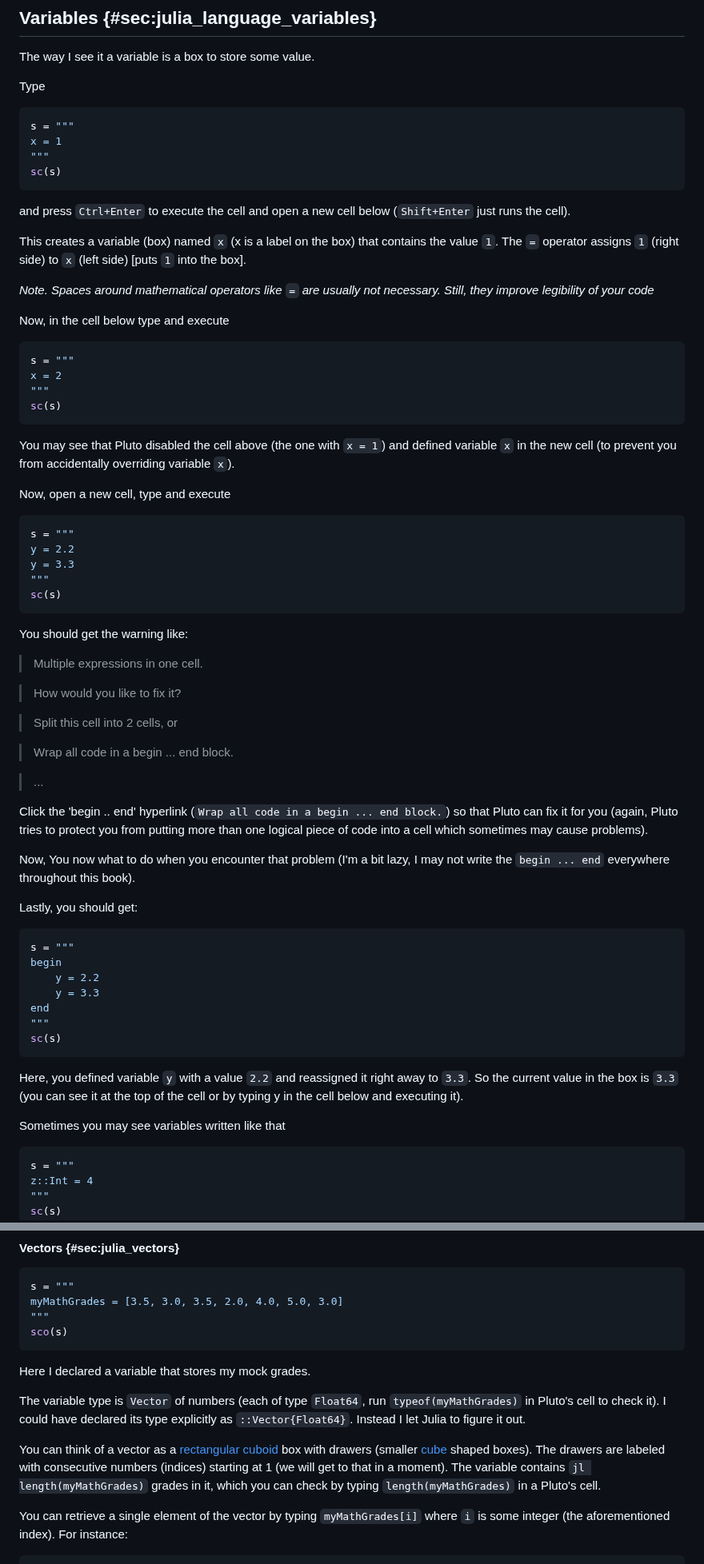
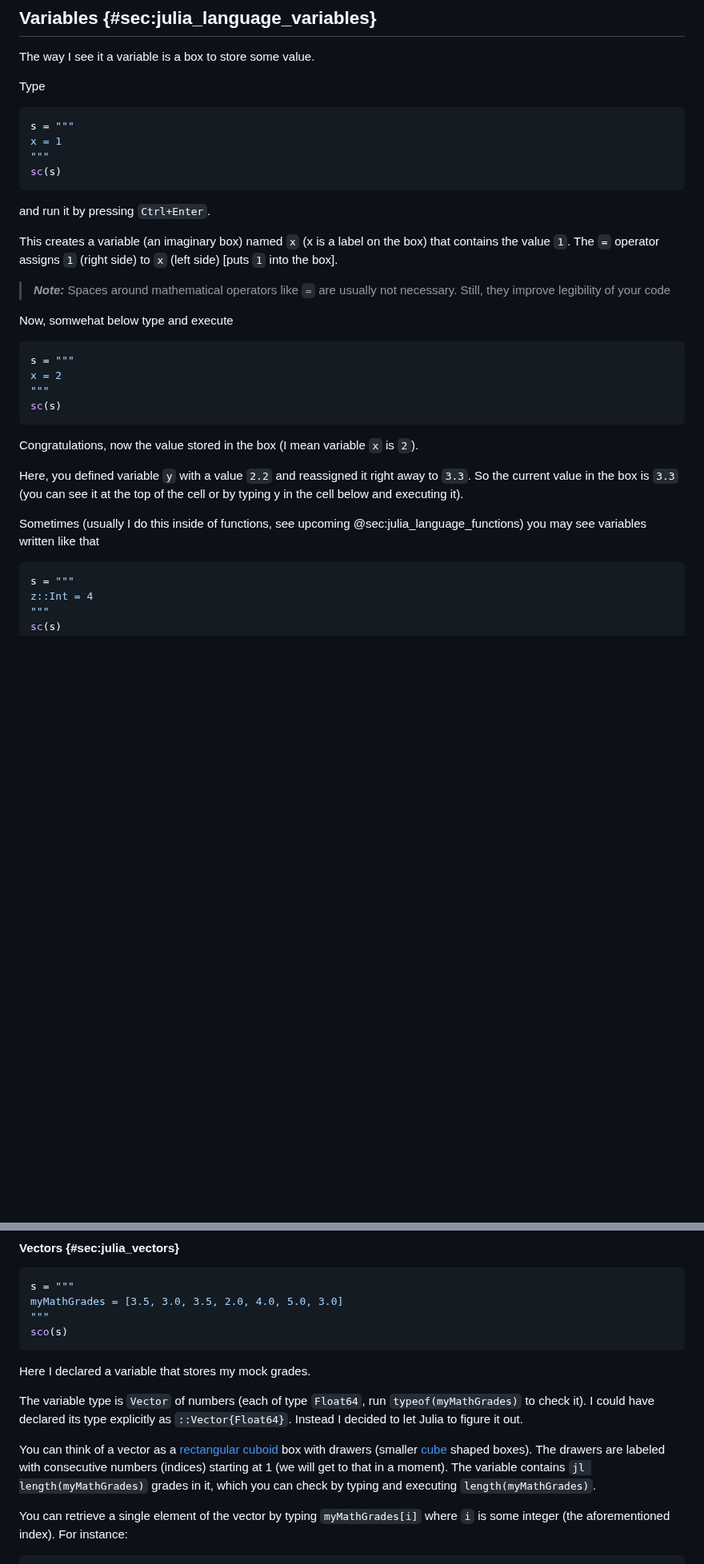
Before and after one commit to b-lukaszuk/RJ_BS_eng, a Markdown page: contents/julia_first_encounter.md, 2 parts joined by grey strips. Shown at 80% size. Rendered like a GitHub page; blank space fills up the shorter version.

Commit message:
replaced references to Pluto.jl with refs. to VSCode (in ch03)

````diff
--- a/contents/julia_first_encounter.md
+++ b/contents/julia_first_encounter.md
@@ -79,13 +56,13 @@ x = 1
 sc(s)
 ```
 
-and press `Ctrl+Enter` to execute the cell and open a new cell below (`Shift+Enter` just runs the cell).
-
-This creates a variable (box) named `x` (x is a label on the box) that contains the value `1`. The `=` operator assigns `1` (right side) to `x` (left side) [puts `1` into the box].
-
-*Note. Spaces around mathematical operators like `=` are usually not necessary. Still, they improve legibility of your code*
-
-Now, in the cell below type and execute
+and run it by pressing `Ctrl+Enter`.
+
+This creates a variable (an imaginary box) named `x` (x is a label on the box) that contains the value `1`. The `=` operator assigns `1` (right side) to `x` (left side) [puts `1` into the box].
+
+> **_Note:_** Spaces around mathematical operators like `=` are usually not necessary. Still, they improve legibility of your code
+
+Now, somwehat below type and execute
 
 ```jl
 s = """
@@ -94,51 +71,12 @@ x = 2
 sc(s)
 ```
 
-You may see that Pluto disabled the cell above (the one with `x = 1`) and defined variable `x` in the new cell (to prevent you from accidentally overriding variable `x`).
-
-Now, open a new cell, type and execute
-
-```jl
-s = """
-y = 2.2
-y = 3.3
-"""
-sc(s)
-```
-
-You should get the warning like:
-
-> Multiple expressions in one cell.
-
-> How would you like to fix it?
-
-> Split this cell into 2 cells, or
-
-> Wrap all code in a begin ... end block.
-
-> ...
-
-Click the 'begin .. end' hyperlink (`Wrap all code in a begin ... end block.`) so that Pluto can fix it for you
-(again, Pluto tries to protect you from putting more than one logical piece of code into a cell which sometimes may cause problems).
-
-Now, You now what to do when you encounter that problem (I'm a bit lazy, I may not write the `begin ... end` everywhere throughout this book).
-
-Lastly, you should get:
-
-```jl
-s = """
-begin
-	y = 2.2
-	y = 3.3
-end
-"""
-sc(s)
-```
+Congratulations, now the value stored in the box (I mean variable `x` is `2`).
 
 Here, you defined variable `y` with a value `2.2` and reassigned it right away to `3.3`. So the current value in the box is `3.3`
 (you can see it at the top of the cell or by typing y in the cell below and executing it).
 
-Sometimes you may see variables written like that
+Sometimes (usually I do this inside of functions, see upcoming @sec:julia_language_functions) you may see variables written like that
 
 ```jl
 s = """
@@ -364,11 +292,11 @@ sco(s)
 
 Here I declared a variable that stores my mock grades.
 
-The variable type is `Vector` of numbers (each of type `Float64`, run `typeof(myMathGrades)` in Pluto's cell to check it).
-I could have declared its type explicitly as `::Vector{Float64}`. Instead I let Julia to figure it out.
+The variable type is `Vector` of numbers (each of type `Float64`, run `typeof(myMathGrades)` to check it).
+I could have declared its type explicitly as `::Vector{Float64}`. Instead I decided to let Julia to figure it out.
 
 You can think of a vector as a [rectangular cuboid](https://en.wikipedia.org/wiki/Cuboid#Rectangular_cuboid) box with drawers (smaller [cube](https://en.wikipedia.org/wiki/Cube) shaped boxes).
-The drawers are labeled with consecutive numbers (indices) starting at 1 (we will get to that in a moment). The variable contains `jl length(myMathGrades)` grades in it, which you can check by typing `length(myMathGrades)` in a Pluto's cell.
+The drawers are labeled with consecutive numbers (indices) starting at 1 (we will get to that in a moment). The variable contains `jl length(myMathGrades)` grades in it, which you can check by typing and executing `length(myMathGrades)`.
 
 You can retrieve a single element of the vector by typing `myMathGrades[i]` where `i` is some integer (the aforementioned index). For instance:
 
````
Also changed, not shown: other parts of contents/julia_first_encounter.md (+30 -68 lines).
